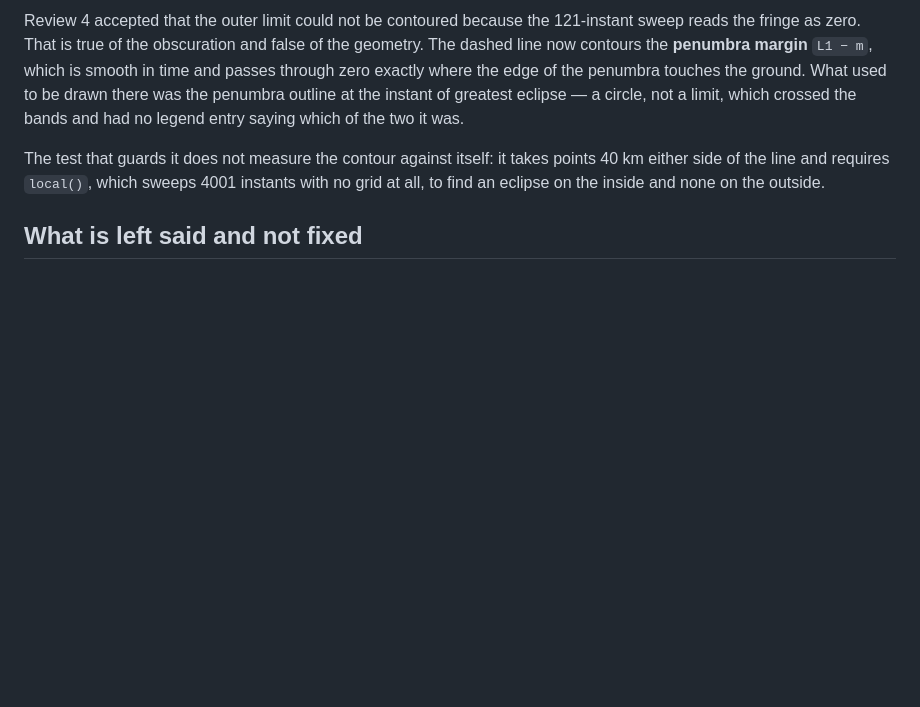
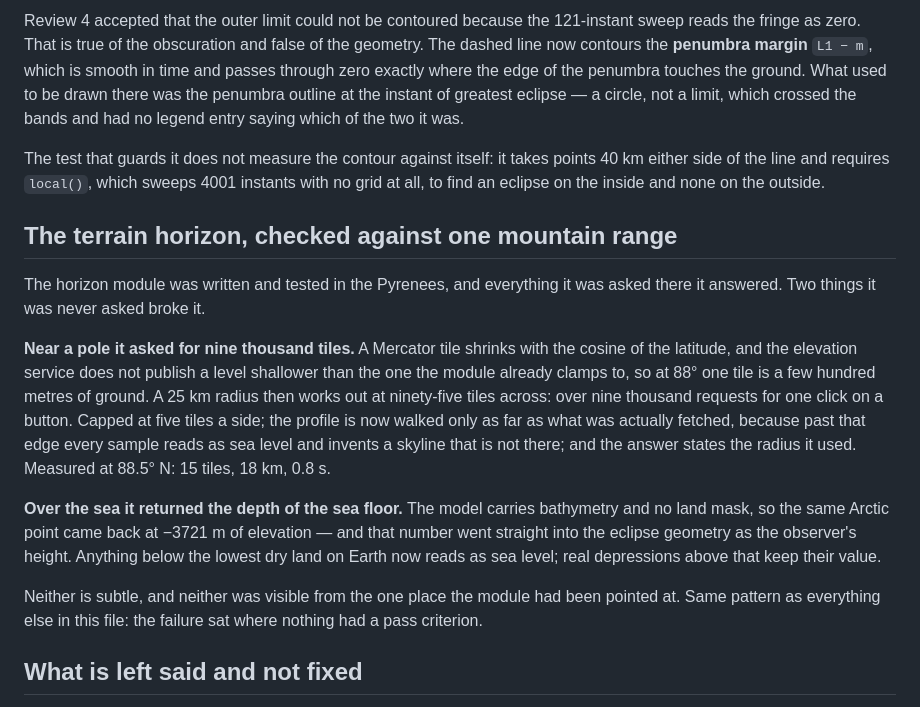
Before and after one commit to RHA-UPC/eclipse-radiometric-simulation, a Markdown page: docs/REVIEWS.md, the part around the change. GitHub-like rendering; blank space fills up the shorter version.

Commit message:
Record what the terrain horizon got wrong outside the Pyrenees
Two failures that only the poles and the open sea could show, written up
where the rest of them are. Same pattern as the whole file: nothing had a
pass criterion outside the one place the module had been pointed at.

```diff
--- a/docs/REVIEWS.md
+++ b/docs/REVIEWS.md
@@ -468,6 +468,31 @@ points 40 km either side of the line and requires `local()`, which sweeps 4001
 instants with no grid at all, to find an eclipse on the inside and none on the
 outside.
 
+## The terrain horizon, checked against one mountain range
+
+The horizon module was written and tested in the Pyrenees, and everything it
+was asked there it answered. Two things it was never asked broke it.
+
+**Near a pole it asked for nine thousand tiles.** A Mercator tile shrinks with
+the cosine of the latitude, and the elevation service does not publish a level
+shallower than the one the module already clamps to, so at 88° one tile is a
+few hundred metres of ground. A 25 km radius then works out at ninety-five
+tiles across: over nine thousand requests for one click on a button. Capped at
+five tiles a side; the profile is now walked only as far as what was actually
+fetched, because past that edge every sample reads as sea level and invents a
+skyline that is not there; and the answer states the radius it used. Measured
+at 88.5° N: 15 tiles, 18 km, 0.8 s.
+
+**Over the sea it returned the depth of the sea floor.** The model carries
+bathymetry and no land mask, so the same Arctic point came back at −3721 m of
+elevation — and that number went straight into the eclipse geometry as the
+observer's height. Anything below the lowest dry land on Earth now reads as sea
+level; real depressions above that keep their value.
+
+Neither is subtle, and neither was visible from the one place the module had
+been pointed at. Same pattern as everything else in this file: the failure sat
+where nothing had a pass criterion.
+
 ## What is left said and not fixed
 
 Above the terminator the region boundary is not a level curve but a jump: the
```
